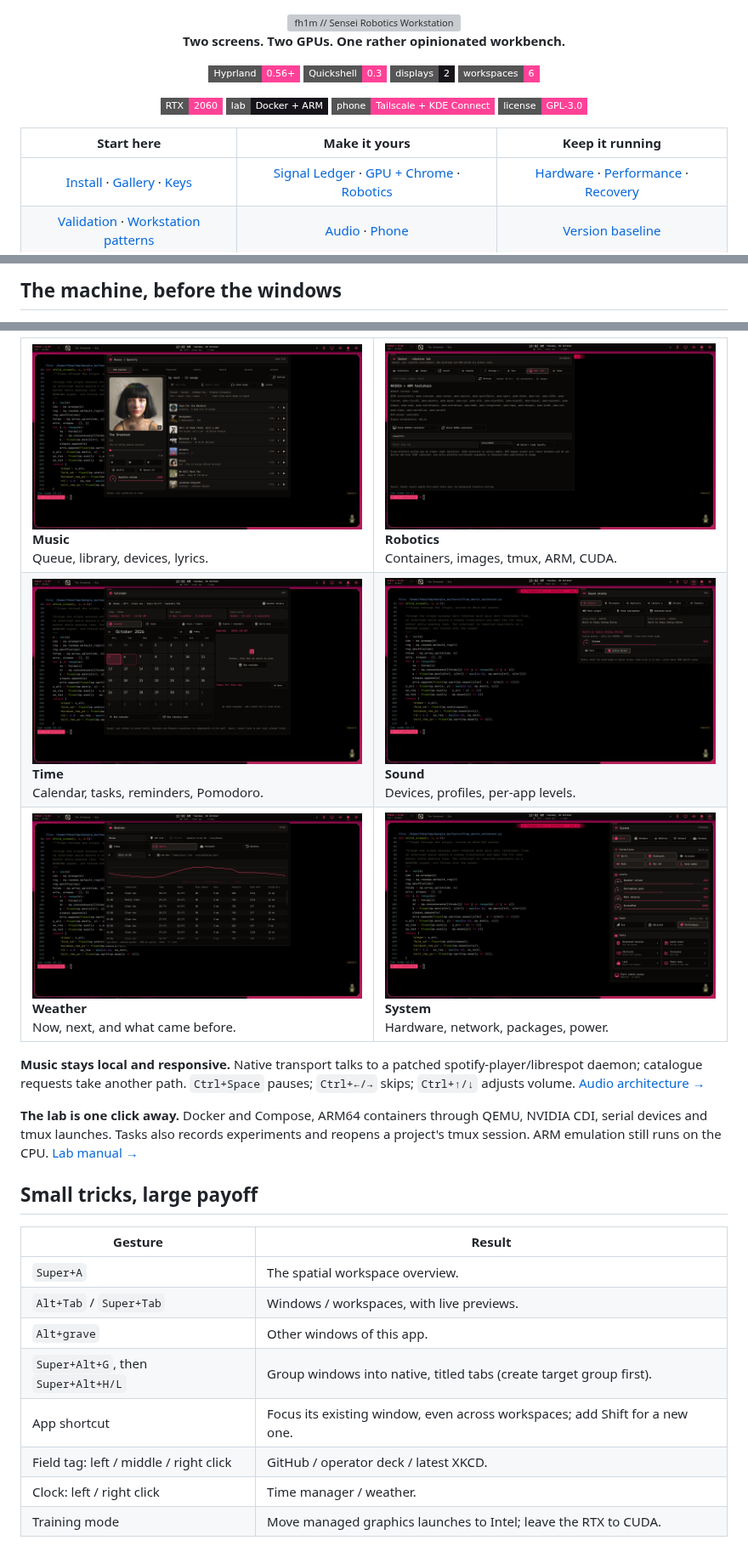
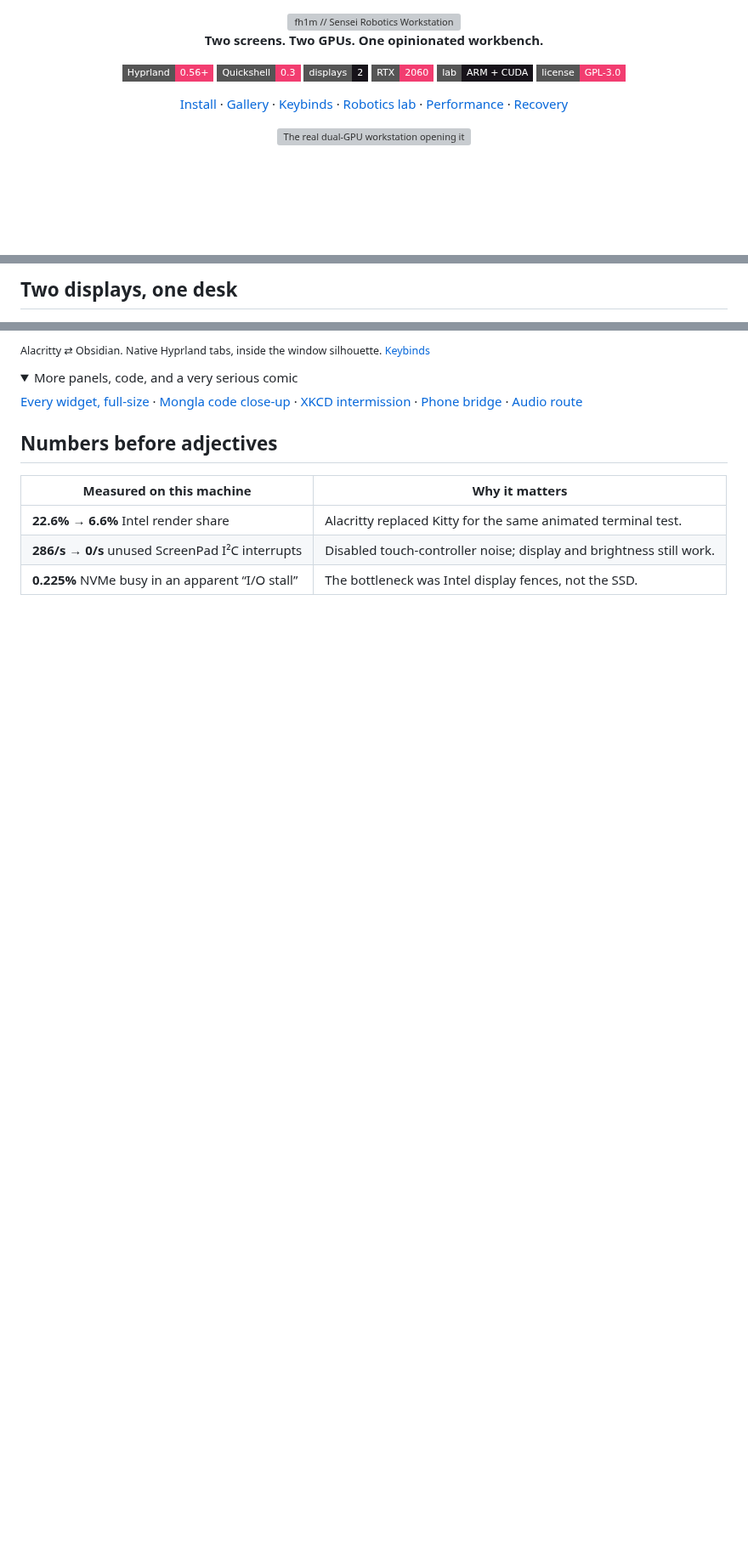
Before and after one commit to fh1m/.dotfiles, a Markdown page: README.md, 3 parts joined by grey strips. Shown at 85% size. Drawn GitHub-style; folded sections open; badges without logos; blank space fills up the shorter version; grey boxes are pictures that could not be loaded.

```diff
--- a/README.md
+++ b/README.md
@@ -2,14 +2,11 @@
 
 <img src="docs/assets/banner.svg" alt="fh1m // Sensei Robotics Workstation" width="100%">
 
-**Two screens. Two GPUs. One rather opinionated workbench.**
+**Two screens. Two GPUs. One opinionated workbench.**
 
-[![Hyprland](https://img.shields.io/badge/Hyprland-0.56%2B-ff4297?style=flat-square)](docs/installation.md) [![Quickshell](https://img.shields.io/badge/Quickshell-0.3-ff4297?style=flat-square)](home/.config/quickshell/wrayth) [![Panels](https://img.shields.io/badge/displays-2-17131a?style=flat-square)](docs/hardware-and-boot.md) [![Spaces](https://img.shields.io/badge/workspaces-6-ff4297?style=flat-square)](docs/keybindings.md)
+[![Hyprland](https://img.shields.io/badge/Hyprland-0.56%2B-f23d70?style=flat-square)](docs/installation.md) [![Quickshell](https://img.shields.io/badge/Quickshell-0.3-f23d70?style=flat-square)](home/.config/quickshell/wrayth) [![Displays](https://img.shields.io/badge/displays-2-17131a?style=flat-square)](docs/hardware-and-boot.md) [![RTX](https://img.shields.io/badge/RTX-2060-f23d70?style=flat-square)](docs/gpu-and-chrome.md) [![Lab](https://img.shields.io/badge/lab-ARM_%2B_CUDA-17131a?style=flat-square)](docs/robotics.md) [![License](https://img.shields.io/badge/license-GPL--3.0-f23d70?style=flat-square)](LICENSE)
 
-[![GPU](https://img.shields.io/badge/RTX-2060-ff4297?style=flat-square)](docs/gpu-and-chrome.md) [![Lab](https://img.shields.io/badge/lab-Docker_%2B_ARM-17131a?style=flat-square)](docs/robotics.md) [![Phone](https://img.shields.io/badge/phone-Tailscale_%2B_KDE_Connect-ff4297?style=flat-square)](docs/phone.md) [![License](https://img.shields.io/badge/license-GPL--3.0-ff4297?style=flat-square)](LICENSE)
+[Install](docs/installation.md) · [Gallery](docs/gallery.md) · [Keybinds](docs/keybindings.md) · [Robotics lab](docs/robotics.md) · [Performance](docs/performance.md) · [Recovery](docs/operations.md)
 
-| Start here | Make it yours | Keep it running |
-|:---:|:---:|:---:|
-| [Install](docs/installation.md) · [Gallery](docs/gallery.md) · [Keys](docs/keybindings.md) | [Signal Ledger](docs/design/signal-ledger.md) · [GPU + Chrome](docs/gpu-and-chrome.md) · [Robotics](docs/robotics.md) | [Hardware](docs/hardware-and-boot.md) · [Performance](docs/performance.md) · [Recovery](docs/operations.md) |
-| [Validation](docs/validation.md) · [Workstation patterns](docs/workstation-patterns.md) | [Audio](docs/audio-and-spotify.md) · [Phone](docs/phone.md) | [Version baseline](docs/tested-versions.txt) |
+<img src="docs/assets/flight-deck.gif" alt="The real dual-GPU workstation opening its System and Music panels" width="100%">
 
@@ -19,5 +14,5 @@
 
 </div>
 
-## The machine, before the windows
+## Two displays, one desk
 
@@ -62,20 +56,17 @@ The main bar carries identity, music, time, sound, notifications and controls. T
 
-<table><tr><td><img src="docs/assets/spotify.png" alt="Spotify studio"><b>Music</b><br>Queue, library, devices, lyrics.</td><td><img src="docs/assets/docker.png" alt="Docker robotics lab"><b>Robotics</b><br>Containers, images, tmux, ARM, CUDA.</td></tr><tr><td><img src="docs/assets/calendar.png" alt="Calendar and time manager"><b>Time</b><br>Calendar, tasks, reminders, Pomodoro.</td><td><img src="docs/assets/sound.png" alt="Sound control"><b>Sound</b><br>Devices, profiles, per-app levels.</td></tr><tr><td><img src="docs/assets/weather.png" alt="Weather forecast"><b>Weather</b><br>Now, next, and what came before.</td><td><img src="docs/assets/system.png" alt="System control"><b>System</b><br>Hardware, network, packages, power.</td></tr></table>
+<sub>Alacritty ⇄ Obsidian. Native Hyprland tabs, inside the window silhouette. [Keybinds](docs/keybindings.md)</sub>
 
-**Music stays local and responsive.** Native transport talks to a patched spotify-player/librespot daemon; catalogue requests take another path. `Ctrl+Space` pauses; `Ctrl+←/→` skips; `Ctrl+↑/↓` adjusts volume. [Audio architecture →](docs/audio-and-spotify.md)
+<details><summary>More panels, code, and a very serious comic</summary>
 
-**The lab is one click away.** Docker and Compose, ARM64 containers through QEMU, NVIDIA CDI, serial devices and tmux launches. Tasks also records experiments and reopens a project's tmux session. ARM emulation still runs on the CPU. [Lab manual →](docs/robotics.md)
+[Every widget, full-size](docs/gallery.md) · [Mongla code close-up](docs/assets/mongla-code.png) · [XKCD intermission](docs/assets/comic.png) · [Phone bridge](docs/phone.md) · [Audio route](docs/audio-and-spotify.md)
 
-## Small tricks, large payoff
+</details>
 
-| Gesture | Result |
+## Numbers before adjectives
+
+| Measured on this machine | Why it matters |
 |---|---|
-| `Super+A` | The spatial workspace overview. |
-| `Alt+Tab` / `Super+Tab` | Windows / workspaces, with live previews. |
-| `Alt+grave` | Other windows of this app. |
-| `Super+Alt+G`, then `Super+Alt+H/L` | Group windows into native, titled tabs (create target group first). |
-| App shortcut | Focus its existing window, even across workspaces; add Shift for a new one. |
-| Field tag: left / middle / right click | GitHub / operator deck / latest XKCD. |
-| Clock: left / right click | Time manager / weather. |
-| Training mode | Move managed graphics launches to Intel; leave the RTX to CUDA. |
+| **22.6% → 6.6%** Intel render share | Alacritty replaced Kitty for the same animated terminal test. |
+| **286/s → 0/s** unused ScreenPad I²C interrupts | Disabled touch-controller noise; display and brightness still work. |
+| **0.225%** NVMe busy in an apparent “I/O stall” | The bottleneck was Intel display fences, not the SSD. |
 
```
Also changed, not shown: other parts of README.md (+23 -43 lines), docs/gallery.md (+19 -1 lines), docs/assets/music-panel.png (added), docs/assets/system-panel.png (added), docs/assets/tmux-field-lab.gif (added), 6 other files.
